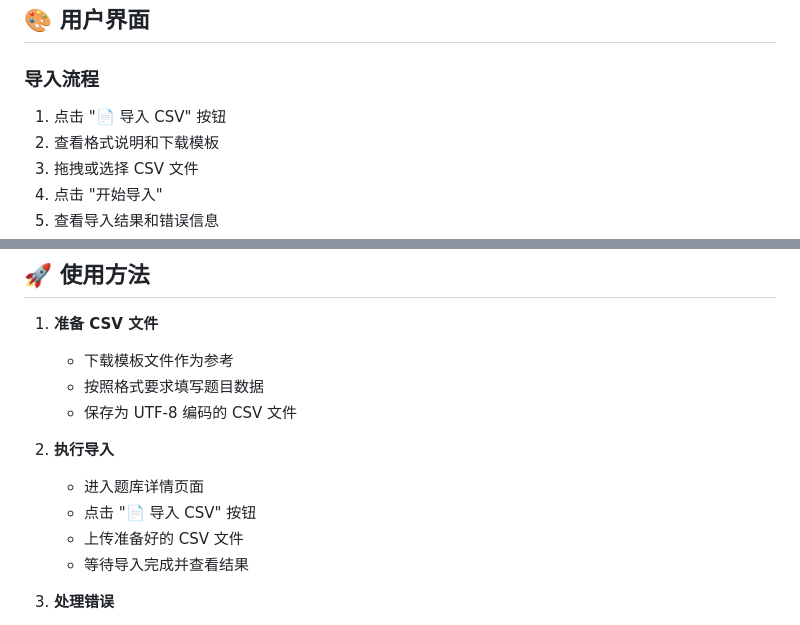
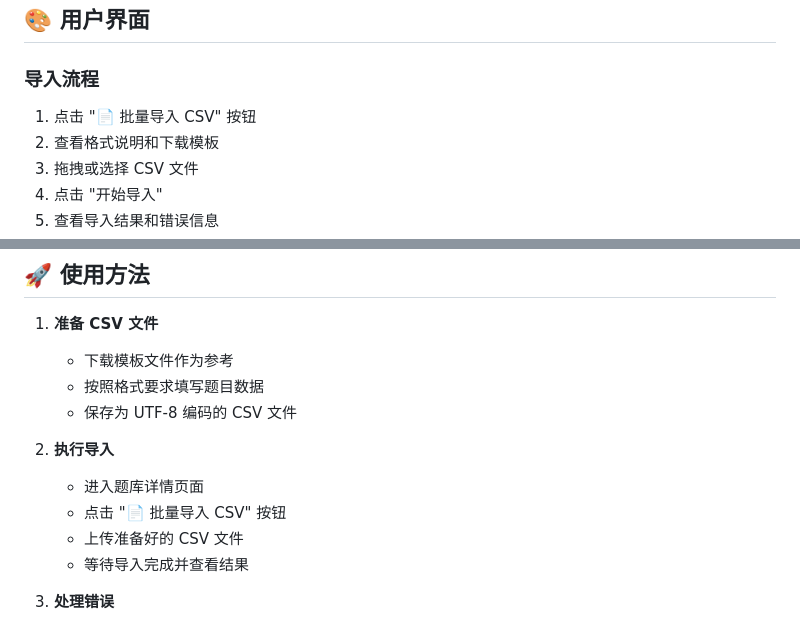
Before and after one commit to hades217/survey, a Markdown page: docs/features/CSV_IMPORT_FEATURE_DEMO.md, 2 parts joined by grey strips. GitHub-like rendering.

Commit message:
change text

```diff
--- a/docs/features/CSV_IMPORT_FEATURE_DEMO.md
+++ b/docs/features/CSV_IMPORT_FEATURE_DEMO.md
@@ -78,7 +78,7 @@ questionText,type,options,correctAnswers,tags
 
 ### 导入流程
 
-1. 点击 "📄 导入 CSV" 按钮
+1. 点击 "📄 批量导入 CSV" 按钮
 2. 查看格式说明和下载模板
 3. 拖拽或选择 CSV 文件
 4. 点击 "开始导入"
@@ -156,7 +156,7 @@ Parsed questions:
 
 2. **执行导入**
     - 进入题库详情页面
-    - 点击 "📄 导入 CSV" 按钮
+    - 点击 "📄 批量导入 CSV" 按钮
     - 上传准备好的 CSV 文件
     - 等待导入完成并查看结果
 
```
